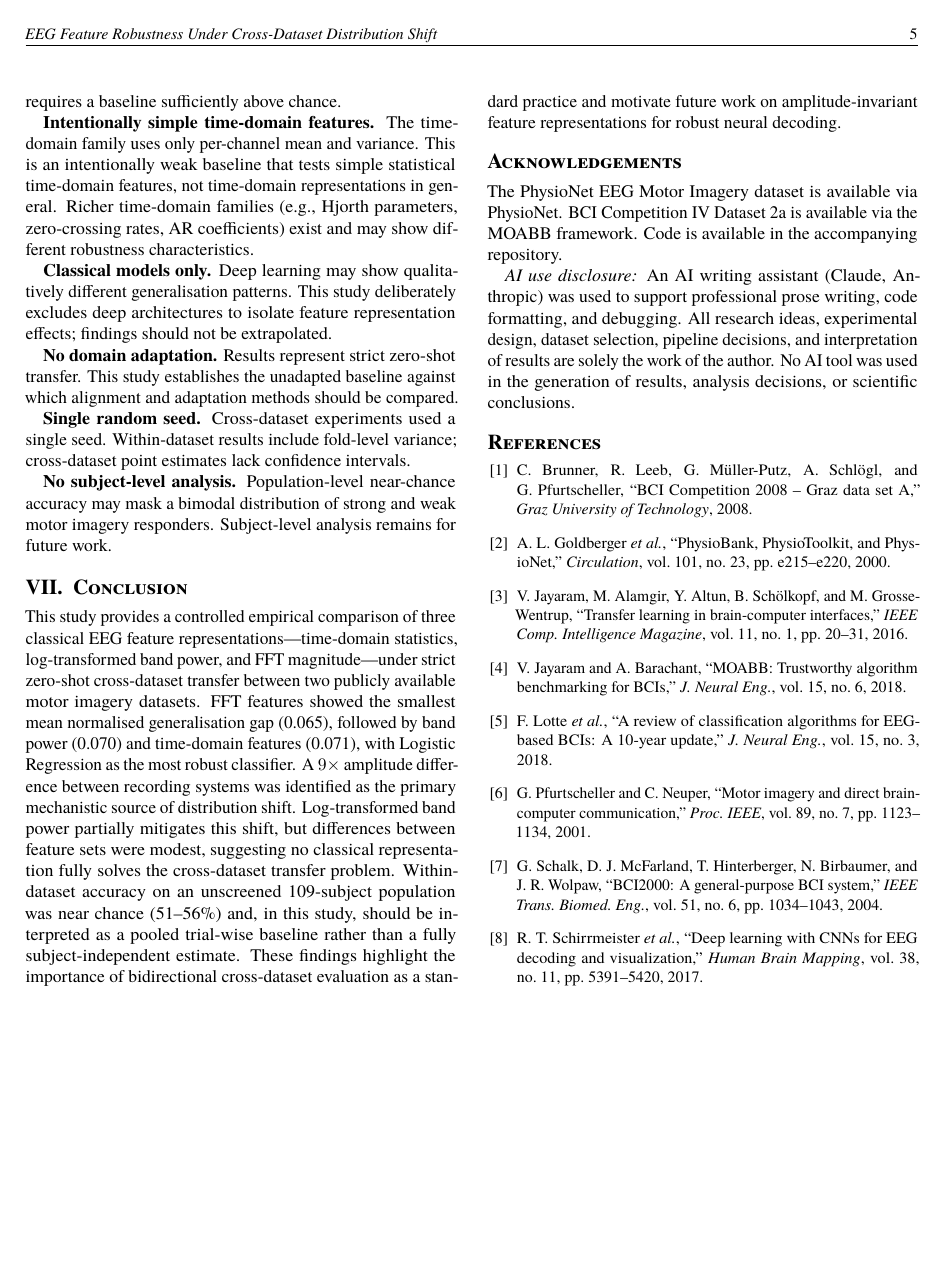
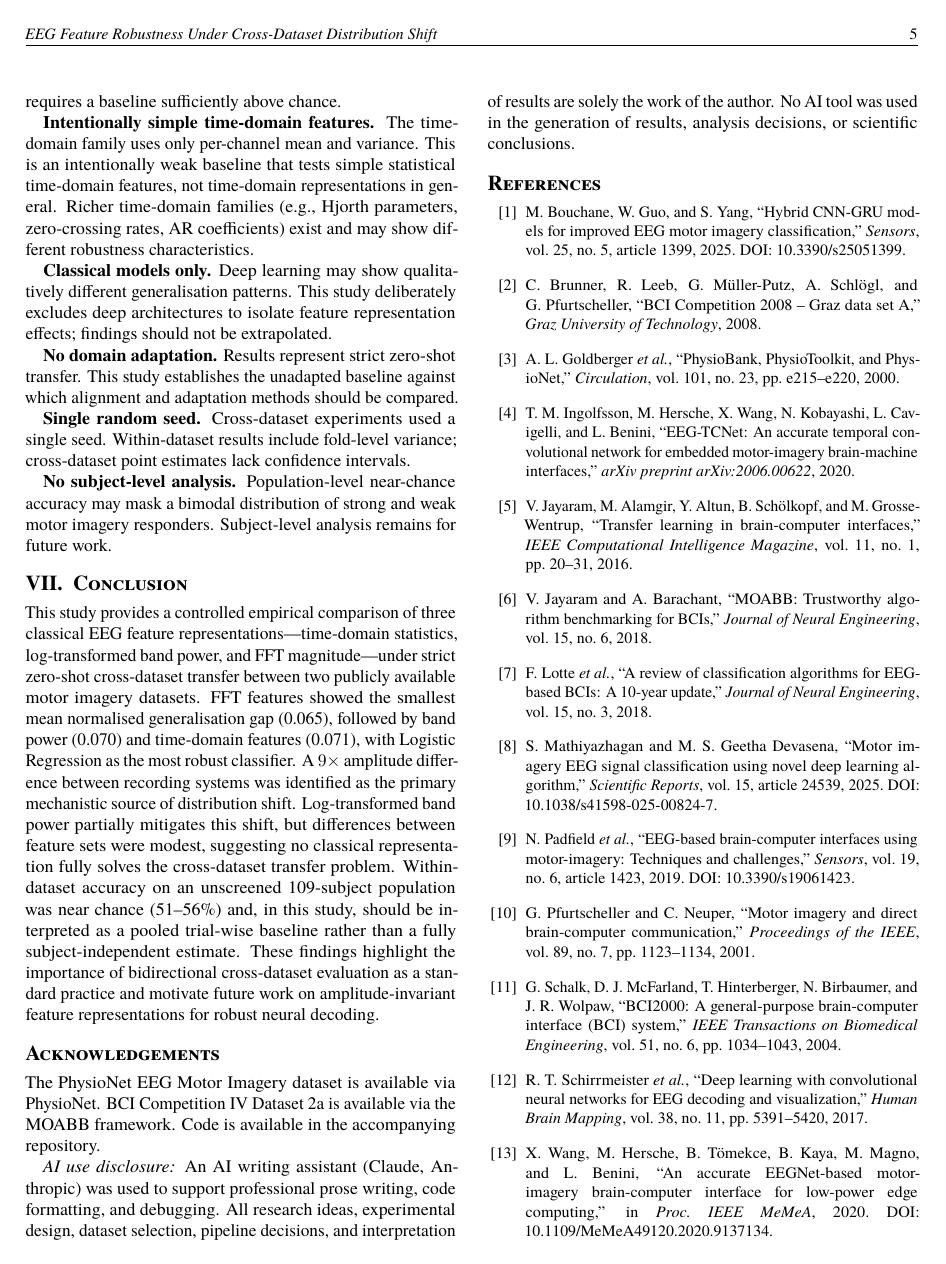
Before and after one commit to baris-talar/eeg-feature-robustness, a LaTeX paper (paper/eeg_feature_robustness.tex): page 5 of 5 before the commit and page 5 of 6 after it. Compiled offline with pdfLaTeX.

Commit message:
Expand manuscript references and refresh PDF

```diff
--- a/paper/eeg_feature_robustness.tex
+++ b/paper/eeg_feature_robustness.tex
@@ -539,8 +539,14 @@ was used in the generation of results, analysis decisions, or scientific
 conclusions.
 
 % ── References ────────────────────────────────────────────────────────────────
-\begin{thebibliography}{9}
+\begin{thebibliography}{12}
 \small
+
+\bibitem{bouchane2025}
+M.~Bouchane, W.~Guo, and S.~Yang,
+``Hybrid CNN-GRU models for improved EEG motor imagery classification,''
+\textit{Sensors}, vol.~25, no.~5, article~1399, 2025.
+DOI: 10.3390/s25051399.
 
 \bibitem{brunner2008}
 C.~Brunner, R.~Leeb, G.~M\"{u}ller-Putz, A.~Schl\"{o}gl, and G.~Pfurtscheller,
@@ -552,32 +558,59 @@ A.~L.~Goldberger \textit{et al.},
 ``PhysioBank, PhysioToolkit, and PhysioNet,''
 \textit{Circulation}, vol.~101, no.~23, pp.~e215--e220, 2000.
 
+\bibitem{ingolfsson2020}
+T.~M.~Ingolfsson, M.~Hersche, X.~Wang, N.~Kobayashi, L.~Cavigelli, and L.~Benini,
+``EEG-TCNet: An accurate temporal convolutional network for embedded
+motor-imagery brain-machine interfaces,''
+\textit{arXiv preprint arXiv:2006.00622}, 2020.
+
 \bibitem{jayaram2016}
 V.~Jayaram, M.~Alamgir, Y.~Altun, B.~Sch\"{o}lkopf, and M.~Grosse-Wentrup,
 ``Transfer learning in brain-computer interfaces,''
-\textit{IEEE Comp.\ Intelligence Magazine}, vol.~11, no.~1, pp.~20--31, 2016.
+\textit{IEEE Computational Intelligence Magazine}, vol.~11, no.~1, pp.~20--31, 2016.
 
 \bibitem{jayaram2018}
 V.~Jayaram and A.~Barachant,
 ``MOABB: Trustworthy algorithm benchmarking for BCIs,''
-\textit{J.\ Neural Eng.}, vol.~15, no.~6, 2018.
+\textit{Journal of Neural Engineering}, vol.~15, no.~6, 2018.
 
 \bibitem{lotte2018}
 F.~Lotte \textit{et al.},
 ``A review of classification algorithms for EEG-based BCIs: A 10-year update,''
-\textit{J.\ Neural Eng.}, vol.~15, no.~3, 2018.
+\textit{Journal of Neural Engineering}, vol.~15, no.~3, 2018.
+
+\bibitem{mathiyazhagan2025}
+S.~Mathiyazhagan and M.~S.~Geetha~Devasena,
+``Motor imagery EEG signal classification using novel deep learning algorithm,''
+\textit{Scientific Reports}, vol.~15, article~24539, 2025.
+DOI: 10.1038/s41598-025-00824-7.
+
+\bibitem{padfield2019}
+N.~Padfield \textit{et al.},
+``EEG-based brain-computer interfaces using motor-imagery: Techniques and challenges,''
+\textit{Sensors}, vol.~19, no.~6, article~1423, 2019.
+DOI: 10.3390/s19061423.
 
 \bibitem{pfurtscheller2001}
 G.~Pfurtscheller and C.~Neuper,
 ``Motor imagery and direct brain-computer communication,''
-\textit{Proc.\ IEEE}, vol.~89, no.~7, pp.~1123--1134, 2001.
+\textit{Proceedings of the IEEE}, vol.~89, no.~7, pp.~1123--1134, 2001.
 
 \bibitem{schalk2004}
 G.~Schalk, D.~J.~McFarland, T.~Hinterberger, N.~Birbaumer, and J.~R.~Wolpaw,
-``BCI2000: A general-purpose BCI system,''
-\textit{IEEE Trans.\ Biomed.\ Eng.}, vol.~51, no.~6, pp.~1034--1043, 2004.
+``BCI2000: A general-purpose brain-computer interface (BCI) system,''
+\textit{IEEE Transactions on Biomedical Engineering}, vol.~51, no.~6,
+pp.~1034--1043, 2004.
 
 \bibitem{schirrmeister2017}
 R.~T.~Schirrmeister \textit{et al.},
-``Deep learning with CNNs for EEG decoding and visualization,''
+``Deep learning with convolutional neural networks for EEG decoding and
+visualization,''
 \textit{Human Brain Mapping}, vol.~38, no.~11, pp.~5391--5420, 2017.
+
+\bibitem{wang2020}
+X.~Wang, M.~Hersche, B.~T\"{o}mekce, B.~Kaya, M.~Magno, and L.~Benini,
+``An accurate EEGNet-based motor-imagery brain-computer interface for
+low-power edge computing,''
+in \textit{Proc.\ IEEE MeMeA}, 2020.
+DOI: 10.1109/MeMeA49120.2020.9137134.
```
Also changed, not shown: paper/eeg_feature_robustness.pdf, paper/eeg_feature_robustness.tex (15 more changed lines).
